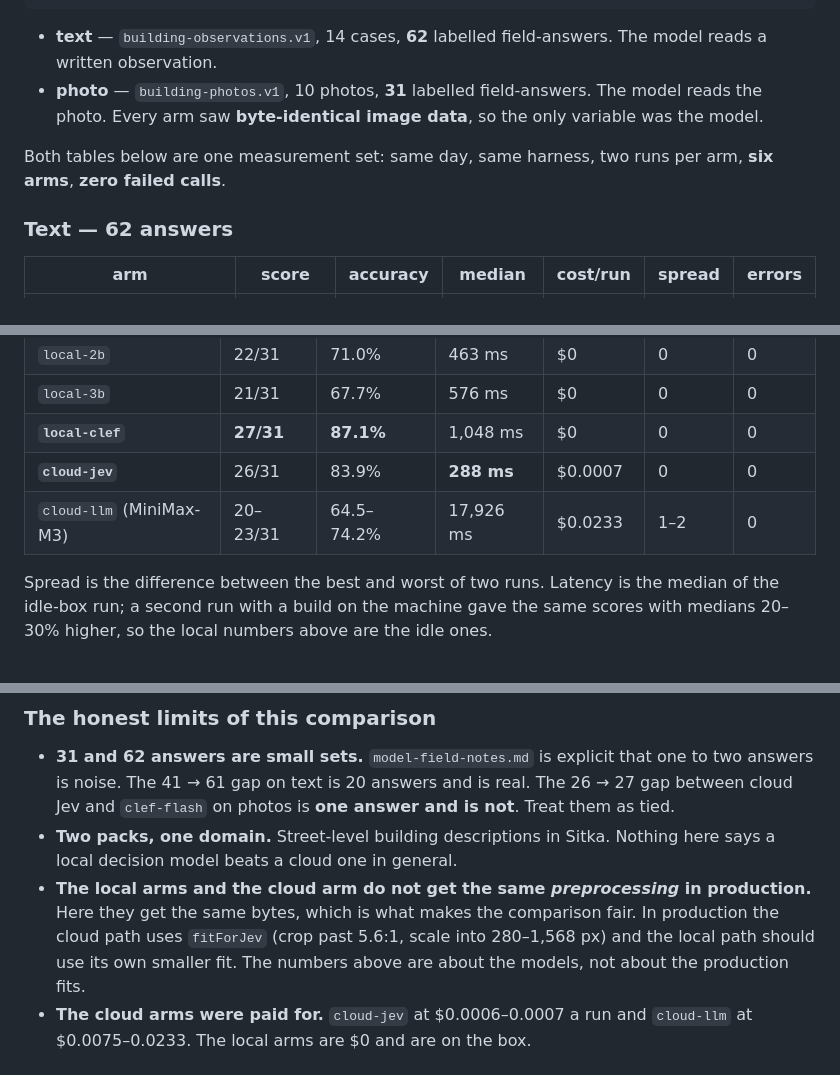
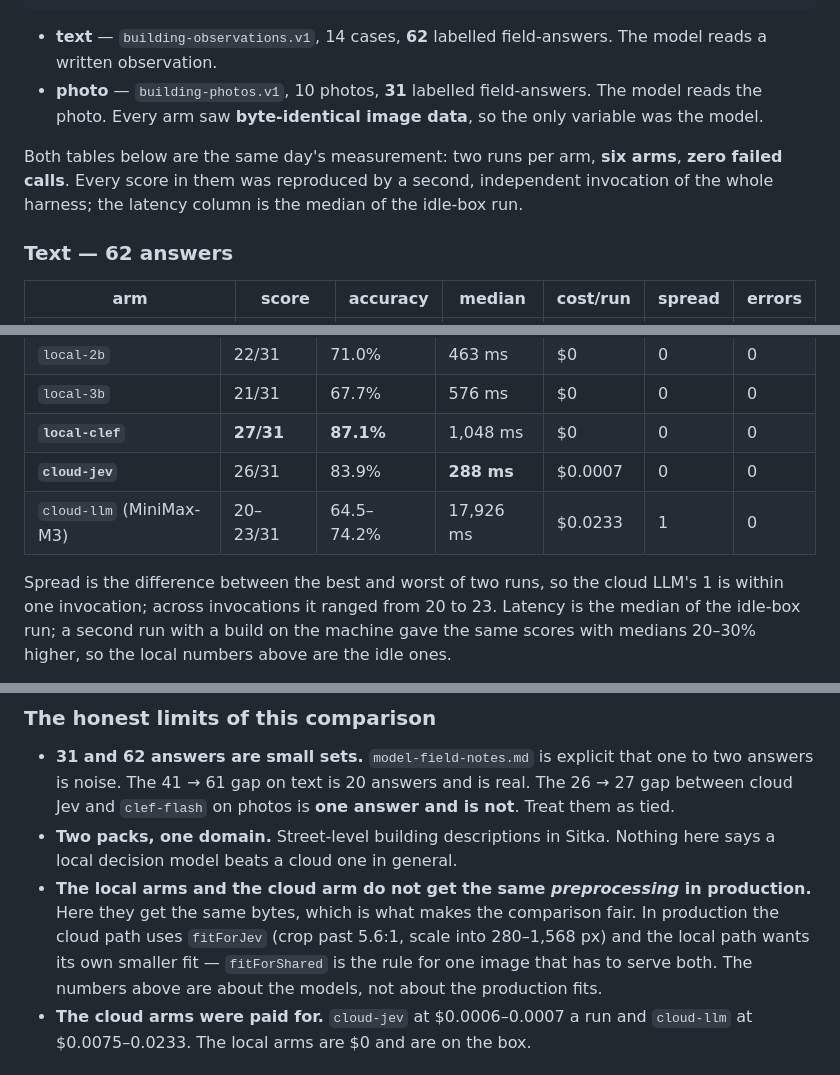
Before and after one commit to SuperInstance/Otherhere, a Markdown page: docs/notes/local-decision-models.md, 3 parts joined by grey strips. Drawn GitHub-style.

Commit message:
Make the spread column mean what it says, and the reproduction claim checkable
- cloud-llm's spread is 1 within an invocation; its 20-23 range across
  invocations is stated in the text, not smuggled into the column
- say that the tables are the same day's measurement, every score reproduced
  by a second invocation, latency from the idle-box run
- point at fitForShared for the one-image-both-tiers fit

```diff
--- a/docs/notes/local-decision-models.md
+++ b/docs/notes/local-decision-models.md
@@ -122,7 +122,9 @@ MODE=photo RUNS=2 pnpm --filter @otherhere/judge exec tsx scripts/local-vs-cloud
 - **text** — `building-observations.v1`, 14 cases, **62** labelled field-answers. The model reads a written observation.
 - **photo** — `building-photos.v1`, 10 photos, **31** labelled field-answers. The model reads the photo. Every arm saw **byte-identical image data**, so the only variable was the model.
 
-Both tables below are one measurement set: same day, same harness, two runs per arm, **six arms**, **zero failed calls**.
+Both tables below are the same day's measurement: two runs per arm, **six arms**, **zero failed
+calls**. Every score in them was reproduced by a second, independent invocation of the whole
+harness; the latency column is the median of the idle-box run.
 
 ### Text — 62 answers
 
@@ -144,9 +146,10 @@ Both tables below are one measurement set: same day, same harness, two runs per
 | `local-3b`               | 21/31     | 67.7%      | 576 ms     | $0       | 0      | 0      |
 | **`local-clef`**         | **27/31** | **87.1%**  | 1,048 ms   | $0       | 0      | 0      |
 | **`cloud-jev`**          | 26/31     | 83.9%      | **288 ms** | $0.0007  | 0      | 0      |
-| `cloud-llm` (MiniMax-M3) | 20–23/31  | 64.5–74.2% | 17,926 ms  | $0.0233  | 1–2    | 0      |
+| `cloud-llm` (MiniMax-M3) | 20–23/31  | 64.5–74.2% | 17,926 ms  | $0.0233  | 1      | 0      |
 
-Spread is the difference between the best and worst of two runs. Latency is the median of the
+Spread is the difference between the best and worst of two runs, so the cloud LLM's 1 is
+within one invocation; across invocations it ranged from 20 to 23. Latency is the median of the
 idle-box run; a second run with a build on the machine gave the same scores with medians 20–30%
 higher, so the local numbers above are the idle ones.
 
@@ -200,7 +203,7 @@ The floor was re-measured against the live API on 2026-10-28, independently of A
 
 - **31 and 62 answers are small sets.** `model-field-notes.md` is explicit that one to two answers is noise. The 41 → 61 gap on text is 20 answers and is real. The 26 → 27 gap between cloud Jev and `clef-flash` on photos is **one answer and is not**. Treat them as tied.
 - **Two packs, one domain.** Street-level building descriptions in Sitka. Nothing here says a local decision model beats a cloud one in general.
-- **The local arms and the cloud arm do not get the same _preprocessing_ in production.** Here they get the same bytes, which is what makes the comparison fair. In production the cloud path uses `fitForJev` (crop past 5.6:1, scale into 280–1,568 px) and the local path should use its own smaller fit. The numbers above are about the models, not about the production fits.
+- **The local arms and the cloud arm do not get the same _preprocessing_ in production.** Here they get the same bytes, which is what makes the comparison fair. In production the cloud path uses `fitForJev` (crop past 5.6:1, scale into 280–1,568 px) and the local path wants its own smaller fit — `fitForShared` is the rule for one image that has to serve both. The numbers above are about the models, not about the production fits.
 - **The cloud arms were paid for.** `cloud-jev` at $0.0006–0.0007 a run and `cloud-llm` at $0.0075–0.0233. The local arms are $0 and are on the box.
 
 ## Reproduction
```
Also changed, not shown: docs/adr/0019-local-decision-tiers.md (+1 -1 lines).
